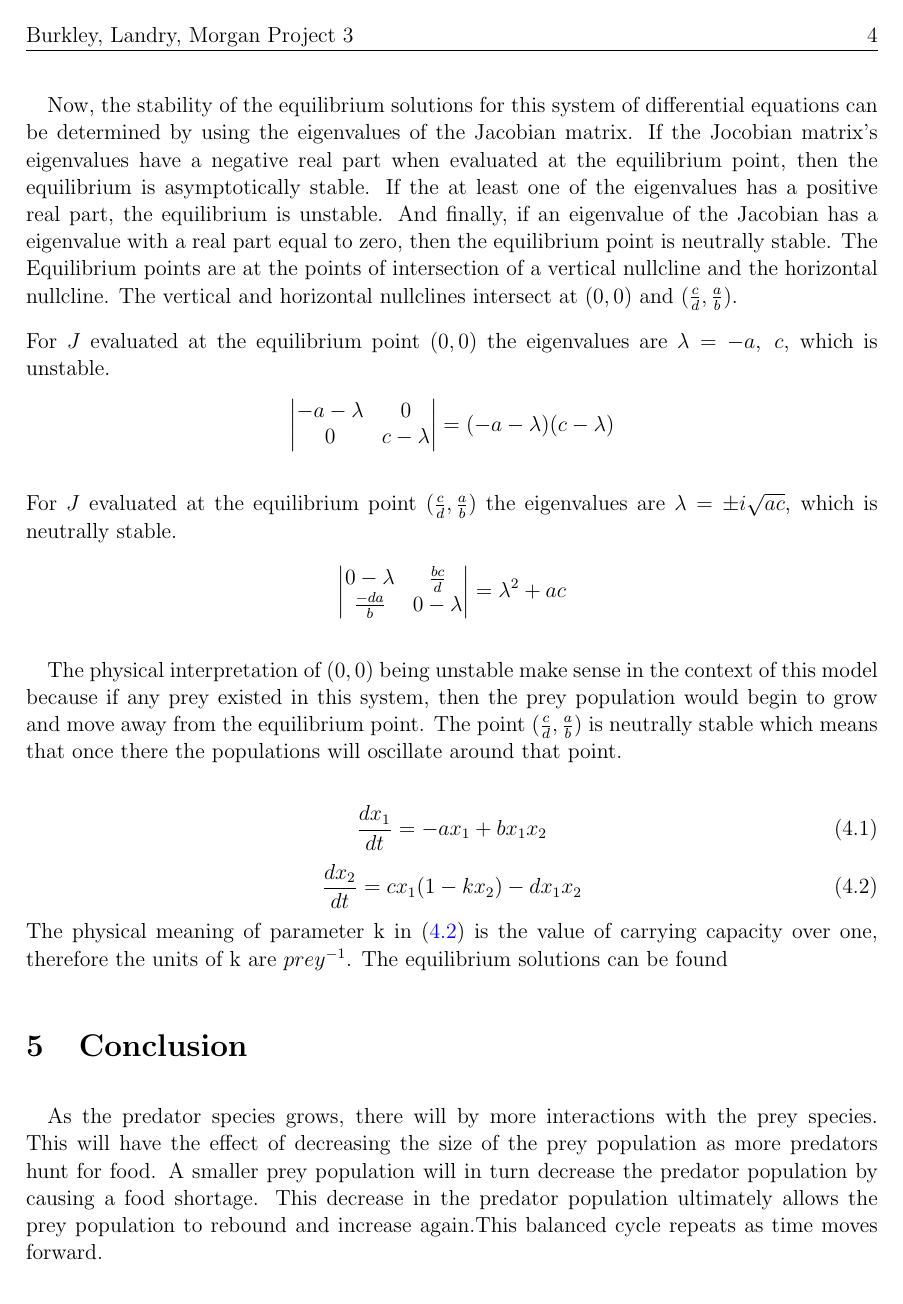
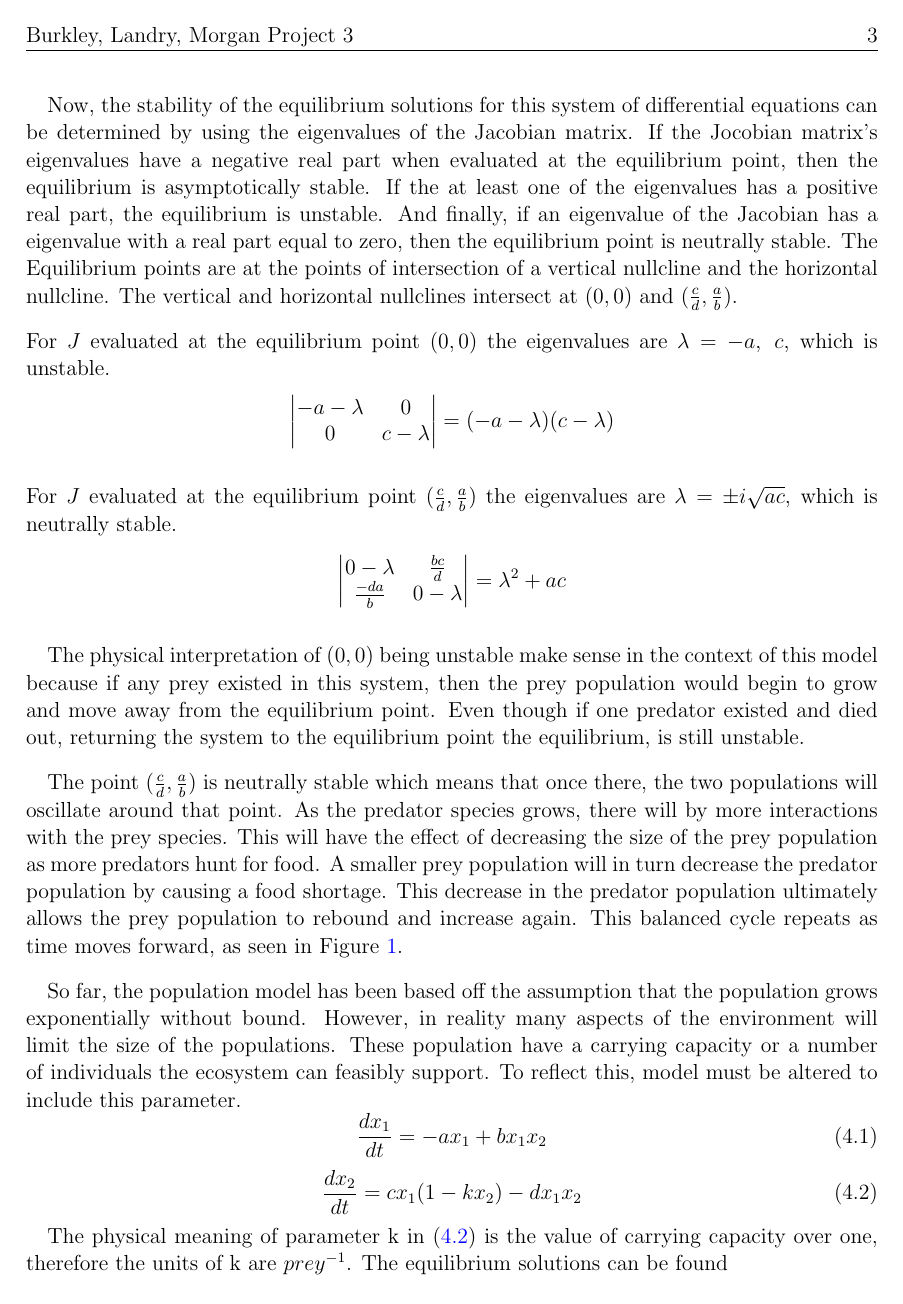
Before and after one commit to dav-land/project_3, a LaTeX document (Burkley_Landry_Morgan_Project3.tex): page 4 of 5 before the commit and page 4 of 6 after it. Compiled offline with pdfLaTeX.

Commit message:
connect and build

```diff
--- a/Burkley_Landry_Morgan_Project3.tex
+++ b/Burkley_Landry_Morgan_Project3.tex
@@ -168,7 +168,6 @@ For $J$ evaluated at the equilibrium point $(\frac{c}{d},\frac{a}{b})$ the eigen
   =\lambda^2+ac
 \end{align*}
 
-\quad The physical interpretation of $(0,0)$ being unstable make sense in the context of this model because if any prey existed in this system, then the prey population would begin to grow and move away from the equilibrium point. The point $(\frac{c}{d},\frac{a}{b})$ is neutrally stable which means that once there the populations will oscillate around that point.
-\begin{comment}
-  \begin{figure}
-    \includegraphics[width=\lindwidth]{dirfield.png}
+\quad The physical interpretation of $(0,0)$ being unstable make sense in the context of this model because if any prey existed in this system, then the prey population would begin to grow and move away from the equilibrium point. Even though if one predator existed and died out, returning the system to the equilibrium point the equilibrium, is still unstable.
+
+\quad The point $(\frac{c}{d},\frac{a}{b})$ is neutrally stable which means that once there, the two populations will oscillate around that point. As the predator species grows, there will by more interactions with the prey species. This will have the effect of decreasing the size of the prey population as more predators hunt for food. A smaller prey population will in turn decrease the predator population by causing a food shortage. This decrease in the predator population ultimately allows the prey population to rebound and increase again. This balanced cycle repeats as time moves forward, as seen in Figure \ref{fig:dirfield}.
@@ -175,8 +178,8 @@ For $J$ evaluated at the equilibrium point $(\frac{c}{d},\frac{a}{b})$ the eigen
     \caption{Direction Field Plot}
     \label{fig:dirfield}
-  \end{figure}
-\end{comment}
+\end{figure}
 
+\quad So far, the population model has been based off the assumption that the population grows exponentially without bound. However, in reality many aspects of the environment will limit the size of the populations. These population have a carrying capacity or a number of individuals the ecosystem can feasibly support. To reflect this, model must be altered to include this parameter.
 \begin{equation}
   \frac{dx_1}{dt} = -ax_1 + bx_1x_2
  \end{equation}
@@ -184,14 +187,14 @@ For $J$ evaluated at the equilibrium point $(\frac{c}{d},\frac{a}{b})$ the eigen
  \frac{dx_2}{dt}= cx_1(1-kx_2) - dx_1x_2
  \label{eq:5}
 \end{equation}
-The physical meaning of parameter k in (\ref{eq:5}) is the value of carrying capacity over one, therefore the units of k are $prey^{-1}$.  The equilibrium solutions can be found
+\quad The physical meaning of parameter k in (\ref{eq:5}) is the value of carrying capacity over one, therefore the units of k are $prey^{-1}$.  The equilibrium solutions can be found
+
 
 
 %@@@@@@@@@@@@@@@@@@@@@@@@@@@@@@@@@@@@@@@@@@@@@@@@@@@@@@@@@@@@@@@@@@@@@@@@@@@@@@@@@@@@@@@@
+\newpage
 \setcounter{page}{4}
 \section{Conclusion} \label{APPM2360proj01sec01}
-\quad As the predator species grows, there will by more interactions with the prey species. This will have the effect of decreasing the size of the prey population as more predators hunt for food. A smaller prey population will in turn decrease the predator population by causing a food shortage. This decrease in the predator population ultimately allows the prey population to rebound and increase again.This balanced cycle repeats as time moves forward.
-
 
 
 %@@@@@@@@@@@@@@@@@@@@@@@@@@@@@@@@@@@@@@@@@@@@@@@@@@@@@@@@@@@@@@@@@@@@@@@@@@@@@@@@@@@@@@@@
```
Also changed, not shown: Burkley_Landry_Morgan_Project3.tex (4 more changed lines).
